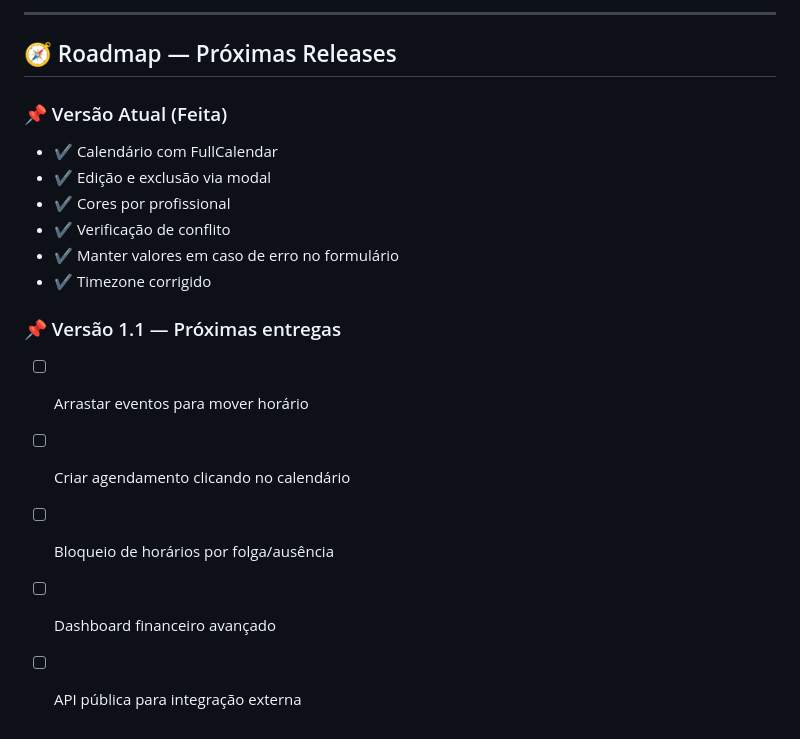
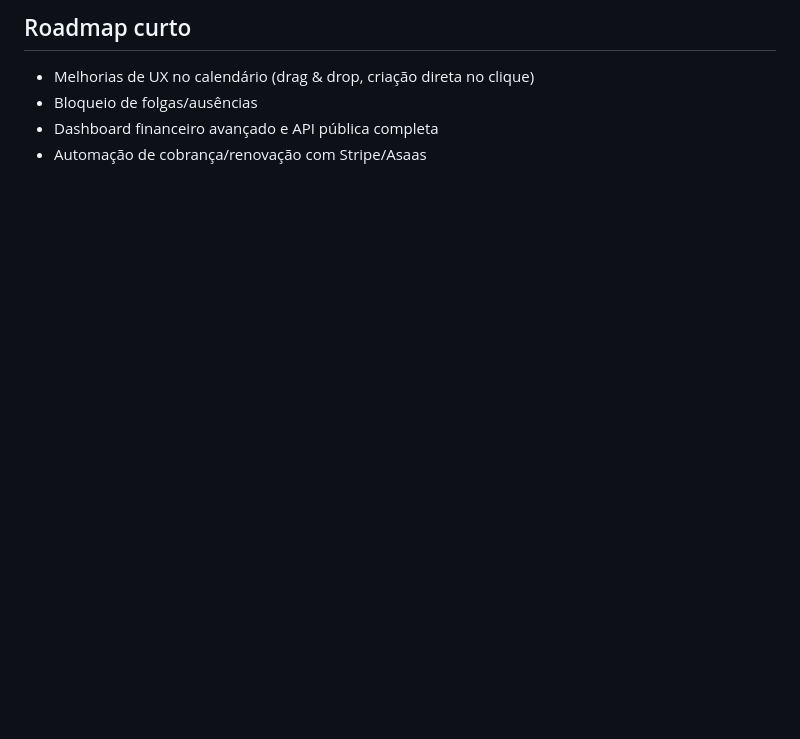
Before and after one commit to VanthuirMaia/Axio_Gestto, a Markdown page: README.md, the part around one of its changes. Drawn GitHub-style; blank space fills up the shorter version.

Commit message:
feat - atualização README

```diff
--- a/README.md
+++ b/README.md
@@ -181,20 +49,5 @@ Futuro: JWT ou Tokens para integração profunda com n8n.
----
-
-## 🧭 Roadmap — Próximas Releases
-
-### 📌 Versão Atual (Feita)
-
-- ✔ Calendário com FullCalendar
-- ✔ Edição e exclusão via modal
-- ✔ Cores por profissional
-- ✔ Verificação de conflito
-- ✔ Manter valores em caso de erro no formulário
-- ✔ Timezone corrigido
-
-### 📌 Versão 1.1 — Próximas entregas
-
-- [ ] Arrastar eventos para mover horário
-- [ ] Criar agendamento clicando no calendário
-- [ ] Bloqueio de horários por folga/ausência
-- [ ] Dashboard financeiro avançado
-- [ ] API pública para integração externa
+## Roadmap curto
+- Melhorias de UX no calendário (drag & drop, criação direta no clique)
+- Bloqueio de folgas/ausências
+- Dashboard financeiro avançado e API pública completa
+- Automação de cobrança/renovação com Stripe/Asaas
```
Also changed, not shown: other parts of README.md (+39 -171 lines).
